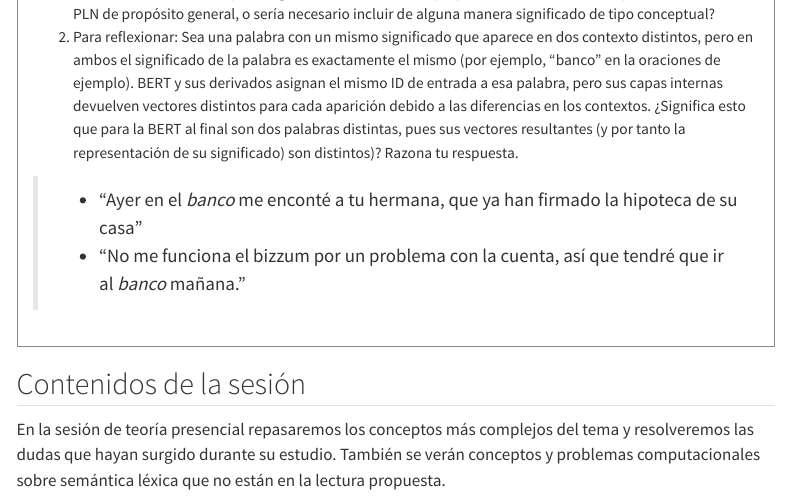
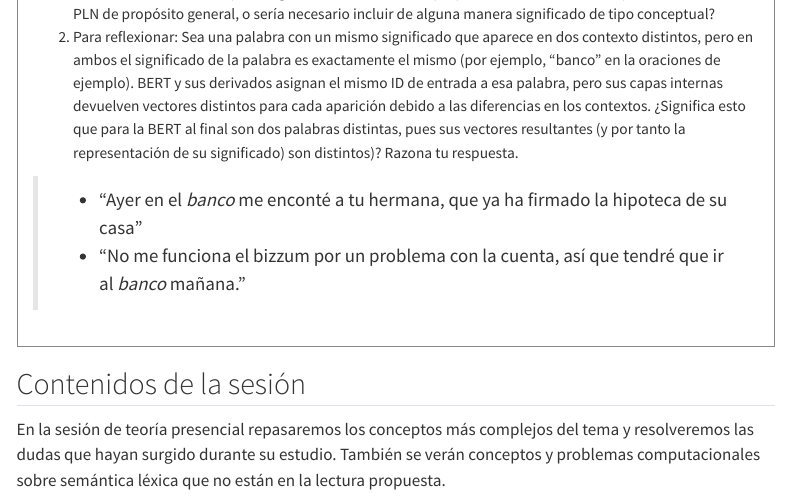
Before and after one commit to jaspock/plni-2627, a Quarto document (docs/semanticaLexica.qmd): the page in a window 1100 px wide, from 1060 px down. Rendered offline with R 4.5, knitr and Pandoc in place of Quarto, with nearby package versions; menus at the side of the page are left out.

Commit message:
Fix typo in semanticaLexica.qmd

```diff
--- a/docs/semanticaLexica.qmd
+++ b/docs/semanticaLexica.qmd
@@ -39,7 +39,7 @@ Usa el siguiente prompt para evaluar tu comprensión de los conceptos fundamenta
 1. Para reflexionar: ¿Crees que el significado distribucional propio de los LLM es sufiente para sistemas de PLN de propósito general, o sería necesario incluir de alguna manera significado de tipo conceptual?
 2. Para reflexionar: Sea una palabra con un mismo significado que aparece en dos contexto distintos, pero en ambos el significado de la palabra es exactamente el mismo (por ejemplo, "banco" en la oraciones de ejemplo). BERT y sus derivados asignan el mismo ID de entrada a esa palabra, pero sus capas internas devuelven vectores distintos para cada aparición debido a las diferencias en los contextos. ¿Significa esto que para la BERT al final son dos palabras distintas, pues sus vectores resultantes (y por tanto la representación de su significado) son distintos)? Razona tu respuesta.
 
-  > - "Ayer en el *banco* me enconté a tu hermana, que ya han firmado la hipoteca de su casa"
+  > - "Ayer en el *banco* me enconté a tu hermana, que ya ha firmado la hipoteca de su casa"
   > - "No me funciona el bizzum por un problema con la cuenta, así que tendré que ir al *banco* mañana."
 
 </div>
```
